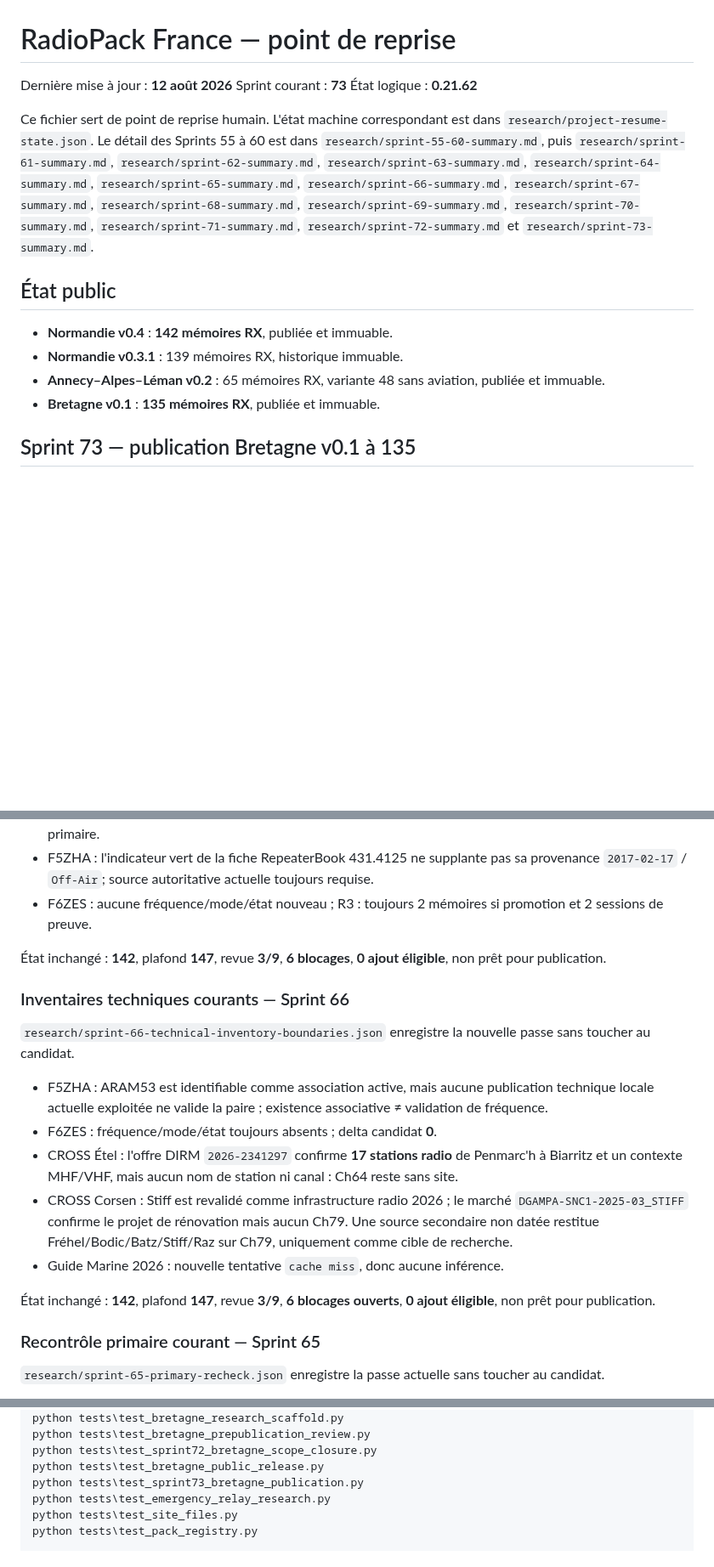
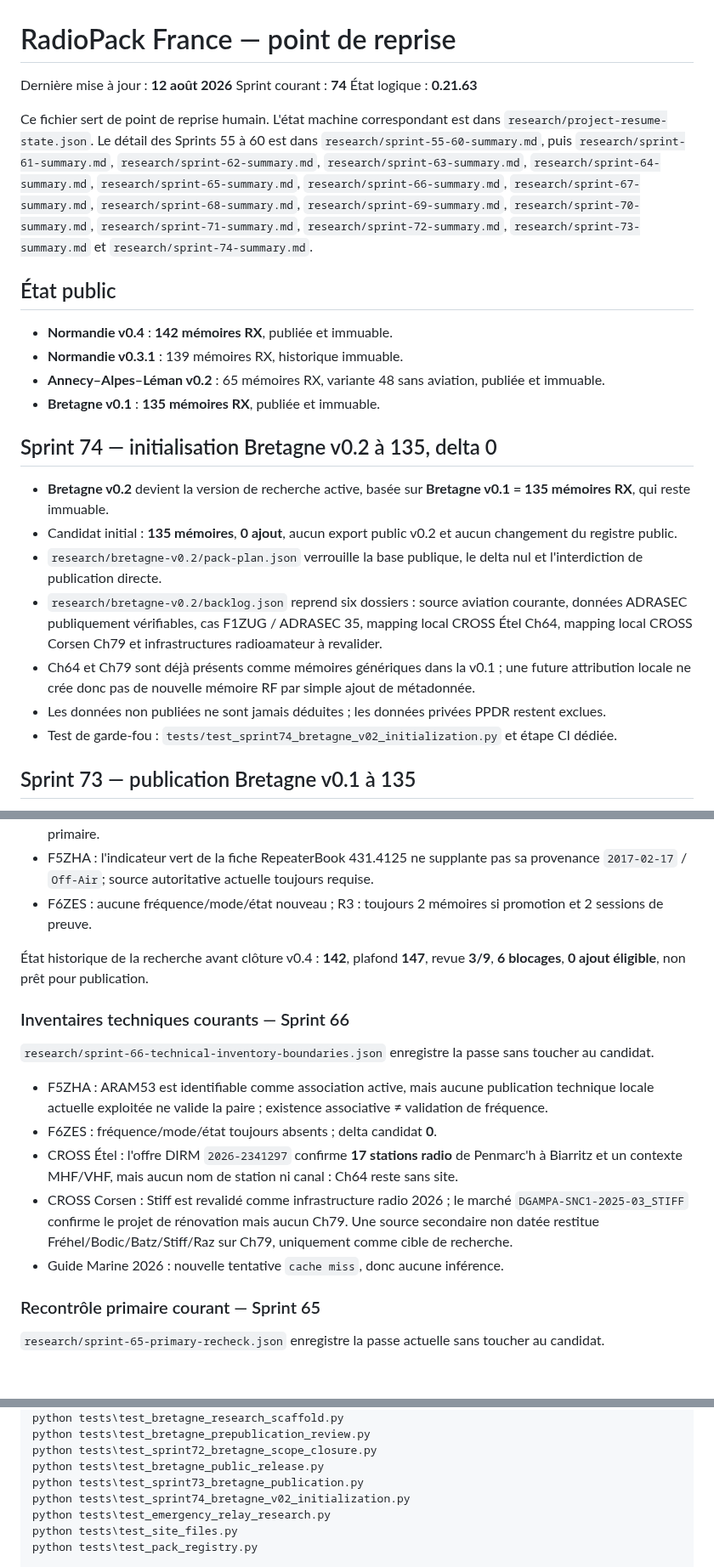
Before and after one commit to b2techstudio/radiopack-france, a Markdown page: PROJECT_STATUS.md, 3 parts joined by grey strips. Shown at 85% size. Drawn GitHub-style; blank space fills up the shorter version.

Commit message:
Sprint 74 update project resume status

```diff
--- a/PROJECT_STATUS.md
+++ b/PROJECT_STATUS.md
@@ -1,10 +1,10 @@
 # RadioPack France — point de reprise
 
 Dernière mise à jour : **12 août 2026**
-Sprint courant : **73**
-État logique : **0.21.62**
+Sprint courant : **74**
+État logique : **0.21.63**
 
-Ce fichier sert de point de reprise humain. L'état machine correspondant est dans `research/project-resume-state.json`. Le détail des Sprints 55 à 60 est dans `research/sprint-55-60-summary.md`, puis `research/sprint-61-summary.md`, `research/sprint-62-summary.md`, `research/sprint-63-summary.md`, `research/sprint-64-summary.md`, `research/sprint-65-summary.md`, `research/sprint-66-summary.md`, `research/sprint-67-summary.md`, `research/sprint-68-summary.md`, `research/sprint-69-summary.md`, `research/sprint-70-summary.md`, `research/sprint-71-summary.md`, `research/sprint-72-summary.md` et `research/sprint-73-summary.md`.
+Ce fichier sert de point de reprise humain. L'état machine correspondant est dans `research/project-resume-state.json`. Le détail des Sprints 55 à 60 est dans `research/sprint-55-60-summary.md`, puis `research/sprint-61-summary.md`, `research/sprint-62-summary.md`, `research/sprint-63-summary.md`, `research/sprint-64-summary.md`, `research/sprint-65-summary.md`, `research/sprint-66-summary.md`, `research/sprint-67-summary.md`, `research/sprint-68-summary.md`, `research/sprint-69-summary.md`, `research/sprint-70-summary.md`, `research/sprint-71-summary.md`, `research/sprint-72-summary.md`, `research/sprint-73-summary.md` et `research/sprint-74-summary.md`.
 
 ## État public
 
@@ -13,6 +13,15 @@ Ce fichier sert de point de reprise humain. L'état machine correspondant est da
 - **Annecy–Alpes–Léman v0.2** : 65 mémoires RX, variante 48 sans aviation, publiée et immuable.
 - **Bretagne v0.1** : **135 mémoires RX**, publiée et immuable.
 
+## Sprint 74 — initialisation Bretagne v0.2 à 135, delta 0
+
+- **Bretagne v0.2** devient la version de recherche active, basée sur **Bretagne v0.1 = 135 mémoires RX**, qui reste immuable.
+- Candidat initial : **135 mémoires**, **0 ajout**, aucun export public v0.2 et aucun changement du registre public.
+- `research/bretagne-v0.2/pack-plan.json` verrouille la base publique, le delta nul et l'interdiction de publication directe.
+- `research/bretagne-v0.2/backlog.json` reprend six dossiers : source aviation courante, données ADRASEC publiquement vérifiables, cas F1ZUG / ADRASEC 35, mapping local CROSS Étel Ch64, mapping local CROSS Corsen Ch79 et infrastructures radioamateur à revalider.
+- Ch64 et Ch79 sont déjà présents comme mémoires génériques dans la v0.1 ; une future attribution locale ne crée donc pas de nouvelle mémoire RF par simple ajout de métadonnée.
+- Les données non publiées ne sont jamais déduites ; les données privées PPDR restent exclues.
+- Test de garde-fou : `tests/test_sprint74_bretagne_v02_initialization.py` et étape CI dédiée.
 
 ## Sprint 73 — publication Bretagne v0.1 à 135
 
@@ -98,19 +106,17 @@ Le guide ministériel 2026 a été extrait et contrôlé visuellement. Il confir
 - F5ZHA : l'indicateur vert de la fiche RepeaterBook 431.4125 ne supplante pas sa provenance `2017-02-17` / `Off-Air`; source autoritative actuelle toujours requise.
 - F6ZES : aucune fréquence/mode/état nouveau ; R3 : toujours 2 mémoires si promotion et 2 sessions de preuve.
 
-État inchangé : **142**, plafond **147**, revue **3/9**, **6 blocages**, **0 ajout éligible**, non prêt pour publication.
+État historique de la recherche avant clôture v0.4 : **142**, plafond **147**, revue **3/9**, **6 blocages**, **0 ajout éligible**, non prêt pour publication.
 
 ### Inventaires techniques courants — Sprint 66
 
-`research/sprint-66-technical-inventory-boundaries.json` enregistre la nouvelle passe sans toucher au candidat.
+`research/sprint-66-technical-inventory-boundaries.json` enregistre la passe sans toucher au candidat.
 
 - F5ZHA : ARAM53 est identifiable comme association active, mais aucune publication technique locale actuelle exploitée ne valide la paire ; existence associative ≠ validation de fréquence.
 - F6ZES : fréquence/mode/état toujours absents ; delta candidat **0**.
 - CROSS Étel : l'offre DIRM `2026-2341297` confirme **17 stations radio** de Penmarc'h à Biarritz et un contexte MHF/VHF, mais aucun nom de station ni canal : Ch64 reste sans site.
 - CROSS Corsen : Stiff est revalidé comme infrastructure radio 2026 ; le marché `DGAMPA-SNC1-2025-03_STIFF` confirme le projet de rénovation mais aucun Ch79. Une source secondaire non datée restitue Fréhel/Bodic/Batz/Stiff/Raz sur Ch79, uniquement comme cible de recherche.
 - Guide Marine 2026 : nouvelle tentative `cache miss`, donc aucune inférence.
-
-État inchangé : **142**, plafond **147**, revue **3/9**, **6 blocages ouverts**, **0 ajout éligible**, non prêt pour publication.
 
 ### Recontrôle primaire courant — Sprint 65
 
@@ -226,6 +232,7 @@ python tests\test_bretagne_prepublication_review.py
 python tests\test_sprint72_bretagne_scope_closure.py
 python tests\test_bretagne_public_release.py
 python tests\test_sprint73_bretagne_publication.py
+python tests\test_sprint74_bretagne_v02_initialization.py
 python tests\test_emergency_relay_research.py
 python tests\test_site_files.py
 python tests\test_pack_registry.py
```
Also changed, not shown: other parts of PROJECT_STATUS.md (+1 -2 lines).
